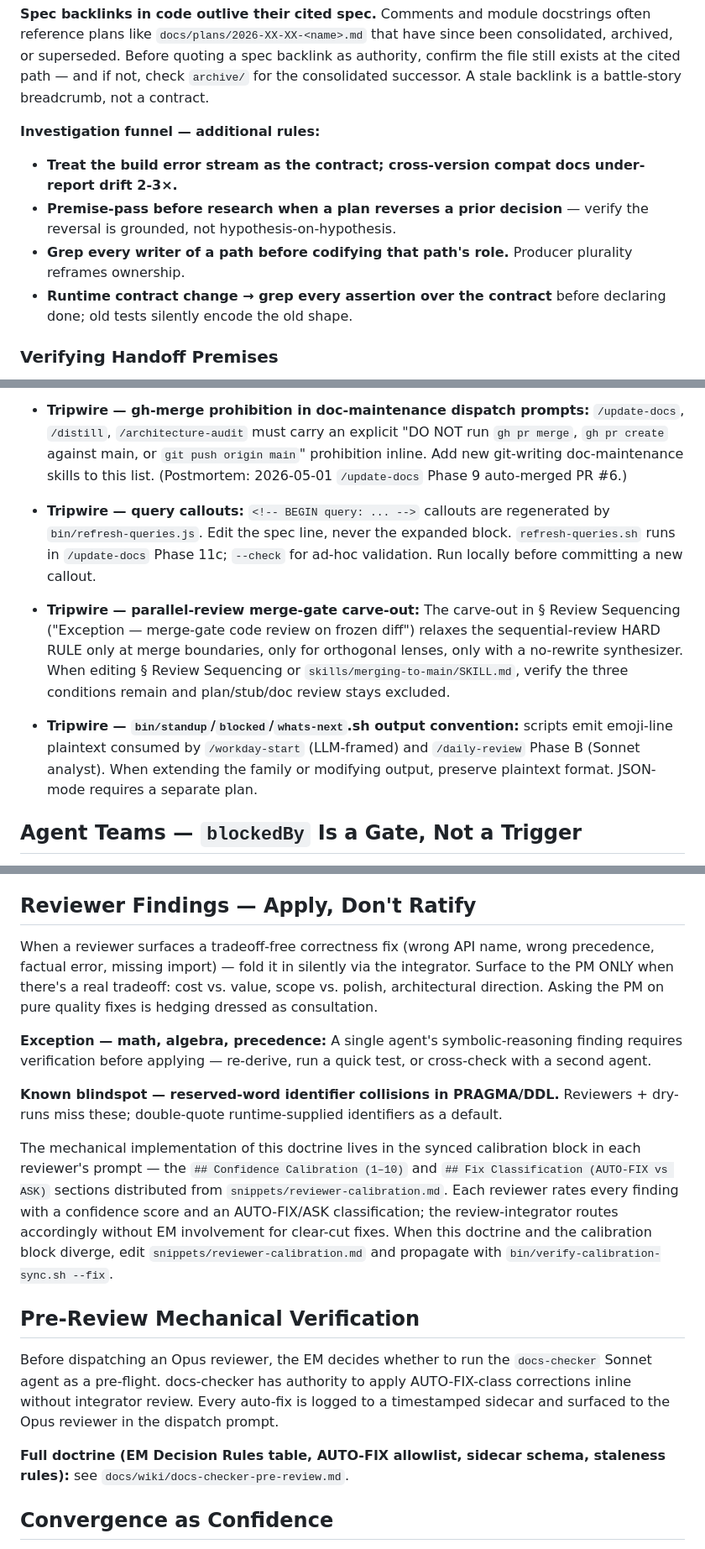
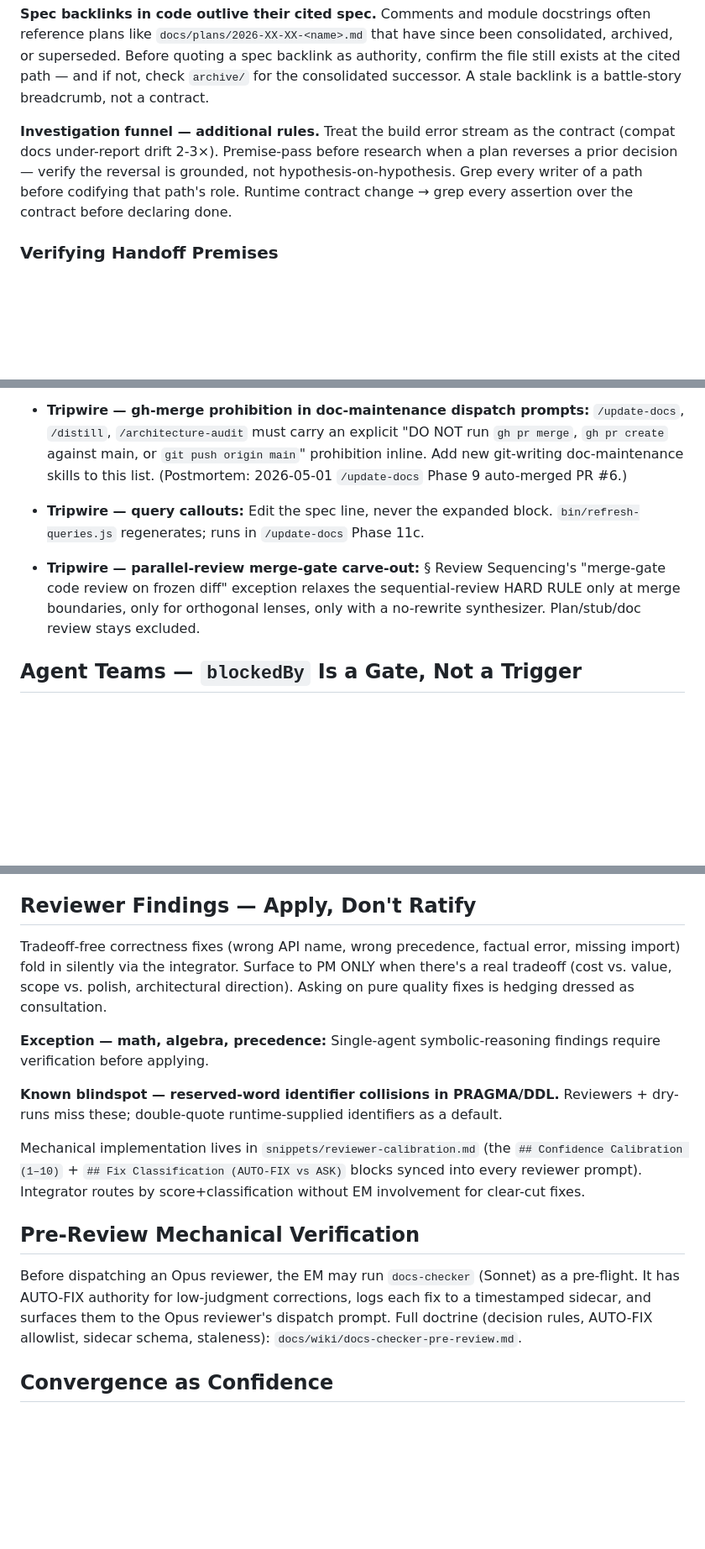
Before and after one commit to oduffy-delphi/coordinator-claude, a Markdown page: plugins/coordinator/CLAUDE.md, 3 parts joined by grey strips. Shown at 84% size. Rendered like a GitHub page; blank space fills up the shorter version.

```diff
--- a/plugins/coordinator/CLAUDE.md
+++ b/plugins/coordinator/CLAUDE.md
@@ -35,12 +35,7 @@ Delegated agents (enrichers, reviewers, executors) have narrower scope and may s
 
 **Spec backlinks in code outlive their cited spec.** Comments and module docstrings often reference plans like `docs/plans/2026-XX-XX-<name>.md` that have since been consolidated, archived, or superseded. Before quoting a spec backlink as authority, confirm the file still exists at the cited path — and if not, check `archive/` for the consolidated successor. A stale backlink is a battle-story breadcrumb, not a contract.
 
-**Investigation funnel — additional rules:**
-
-- **Treat the build error stream as the contract; cross-version compat docs under-report drift 2-3×.**
-- **Premise-pass before research when a plan reverses a prior decision** — verify the reversal is grounded, not hypothesis-on-hypothesis.
-- **Grep every writer of a path before codifying that path's role.** Producer plurality reframes ownership.
-- **Runtime contract change → grep every assertion over the contract** before declaring done; old tests silently encode the old shape.
+**Investigation funnel — additional rules.** Treat the build error stream as the contract (compat docs under-report drift 2-3×). Premise-pass before research when a plan reverses a prior decision — verify the reversal is grounded, not hypothesis-on-hypothesis. Grep every writer of a path before codifying that path's role. Runtime contract change → grep every assertion over the contract before declaring done.
 
 ### Verifying Handoff Premises
 
@@ -72,11 +67,9 @@ Process alone fails — conventions decay unless greppable from the surfaces age
 
 - **Tripwire — gh-merge prohibition in doc-maintenance dispatch prompts:** `/update-docs`, `/distill`, `/architecture-audit` must carry an explicit "DO NOT run `gh pr merge`, `gh pr create` against main, or `git push origin main`" prohibition inline. Add new git-writing doc-maintenance skills to this list. (Postmortem: 2026-05-01 `/update-docs` Phase 9 auto-merged PR #6.)
 
-- **Tripwire — query callouts:** `<!-- BEGIN query: ... -->` callouts are regenerated by `bin/refresh-queries.js`. Edit the spec line, never the expanded block. `refresh-queries.sh` runs in `/update-docs` Phase 11c; `--check` for ad-hoc validation. Run locally before committing a new callout.
+- **Tripwire — query callouts:** Edit the spec line, never the expanded block. `bin/refresh-queries.js` regenerates; runs in `/update-docs` Phase 11c.
 
-- **Tripwire — parallel-review merge-gate carve-out:** The carve-out in § Review Sequencing ("Exception — merge-gate code review on frozen diff") relaxes the sequential-review HARD RULE only at merge boundaries, only for orthogonal lenses, only with a no-rewrite synthesizer. When editing § Review Sequencing or `skills/merging-to-main/SKILL.md`, verify the three conditions remain and plan/stub/doc review stays excluded.
-
-- **Tripwire — `bin/standup`/`blocked`/`whats-next`.sh output convention:** scripts emit emoji-line plaintext consumed by `/workday-start` (LLM-framed) and `/daily-review` Phase B (Sonnet analyst). When extending the family or modifying output, preserve plaintext format. JSON-mode requires a separate plan.
+- **Tripwire — parallel-review merge-gate carve-out:** § Review Sequencing's "merge-gate code review on frozen diff" exception relaxes the sequential-review HARD RULE only at merge boundaries, only for orthogonal lenses, only with a no-rewrite synthesizer. Plan/stub/doc review stays excluded.
 
 ## Agent Teams — `blockedBy` Is a Gate, Not a Trigger
 
@@ -287,19 +248,17 @@ When in doubt: implementation discretion → EM acts. Product authority → EM a
 
 ## Reviewer Findings — Apply, Don't Ratify
 
-When a reviewer surfaces a tradeoff-free correctness fix (wrong API name, wrong precedence, factual error, missing import) — fold it in silently via the integrator. Surface to the PM ONLY when there's a real tradeoff: cost vs. value, scope vs. polish, architectural direction. Asking the PM on pure quality fixes is hedging dressed as consultation.
+Tradeoff-free correctness fixes (wrong API name, wrong precedence, factual error, missing import) fold in silently via the integrator. Surface to PM ONLY when there's a real tradeoff (cost vs. value, scope vs. polish, architectural direction). Asking on pure quality fixes is hedging dressed as consultation.
 
-**Exception — math, algebra, precedence:** A single agent's symbolic-reasoning finding requires verification before applying — re-derive, run a quick test, or cross-check with a second agent.
+**Exception — math, algebra, precedence:** Single-agent symbolic-reasoning findings require verification before applying.
 
 **Known blindspot — reserved-word identifier collisions in PRAGMA/DDL.** Reviewers + dry-runs miss these; double-quote runtime-supplied identifiers as a default.
 
-The mechanical implementation of this doctrine lives in the synced calibration block in each reviewer's prompt — the `## Confidence Calibration (1–10)` and `## Fix Classification (AUTO-FIX vs ASK)` sections distributed from `snippets/reviewer-calibration.md`. Each reviewer rates every finding with a confidence score and an AUTO-FIX/ASK classification; the review-integrator routes accordingly without EM involvement for clear-cut fixes. When this doctrine and the calibration block diverge, edit `snippets/reviewer-calibration.md` and propagate with `bin/verify-calibration-sync.sh --fix`.
+Mechanical implementation lives in `snippets/reviewer-calibration.md` (the `## Confidence Calibration (1–10)` + `## Fix Classification (AUTO-FIX vs ASK)` blocks synced into every reviewer prompt). Integrator routes by score+classification without EM involvement for clear-cut fixes.
 
 ## Pre-Review Mechanical Verification
 
-Before dispatching an Opus reviewer, the EM decides whether to run the `docs-checker` Sonnet agent as a pre-flight. docs-checker has authority to apply AUTO-FIX-class corrections inline without integrator review. Every auto-fix is logged to a timestamped sidecar and surfaced to the Opus reviewer in the dispatch prompt.
-
-**Full doctrine (EM Decision Rules table, AUTO-FIX allowlist, sidecar schema, staleness rules):** see `docs/wiki/docs-checker-pre-review.md`.
+Before dispatching an Opus reviewer, the EM may run `docs-checker` (Sonnet) as a pre-flight. It has AUTO-FIX authority for low-judgment corrections, logs each fix to a timestamped sidecar, and surfaces them to the Opus reviewer's dispatch prompt. Full doctrine (decision rules, AUTO-FIX allowlist, sidecar schema, staleness): `docs/wiki/docs-checker-pre-review.md`.
 
 ## Convergence as Confidence
 
```
Also changed, not shown: other parts of plugins/coordinator/CLAUDE.md (+21 -53 lines).
